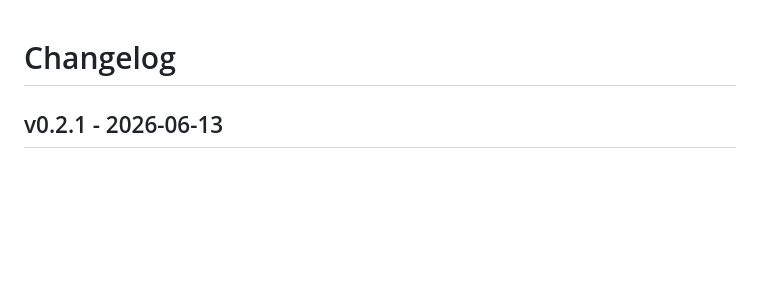
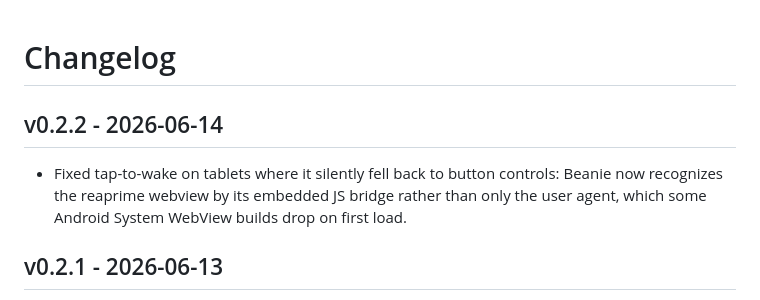
Before and after one commit to giladger/Beanie, a Markdown page: CHANGELOG.md, the part around the change. GitHub-like rendering; blank space fills up the shorter version.

Commit message:
Changelog for v0.2.2

```diff
--- a/CHANGELOG.md
+++ b/CHANGELOG.md
@@ -1,4 +1,8 @@
 # Changelog
+
+## v0.2.2 - 2026-06-14
+
+- Fixed tap-to-wake on tablets where it silently fell back to button controls: Beanie now recognizes the reaprime webview by its embedded JS bridge rather than only the user agent, which some Android System WebView builds drop on first load.
 
 ## v0.2.1 - 2026-06-13
 
```
